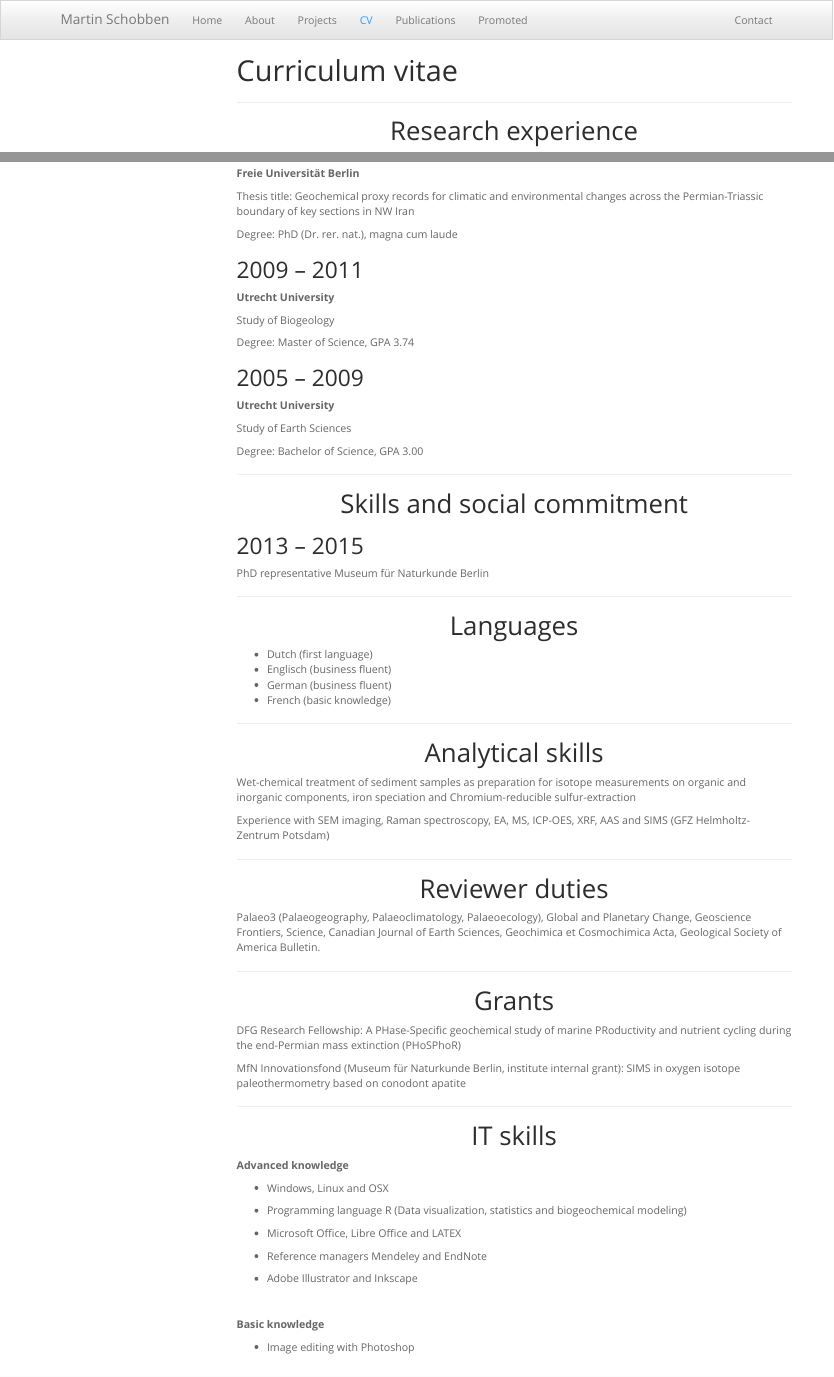
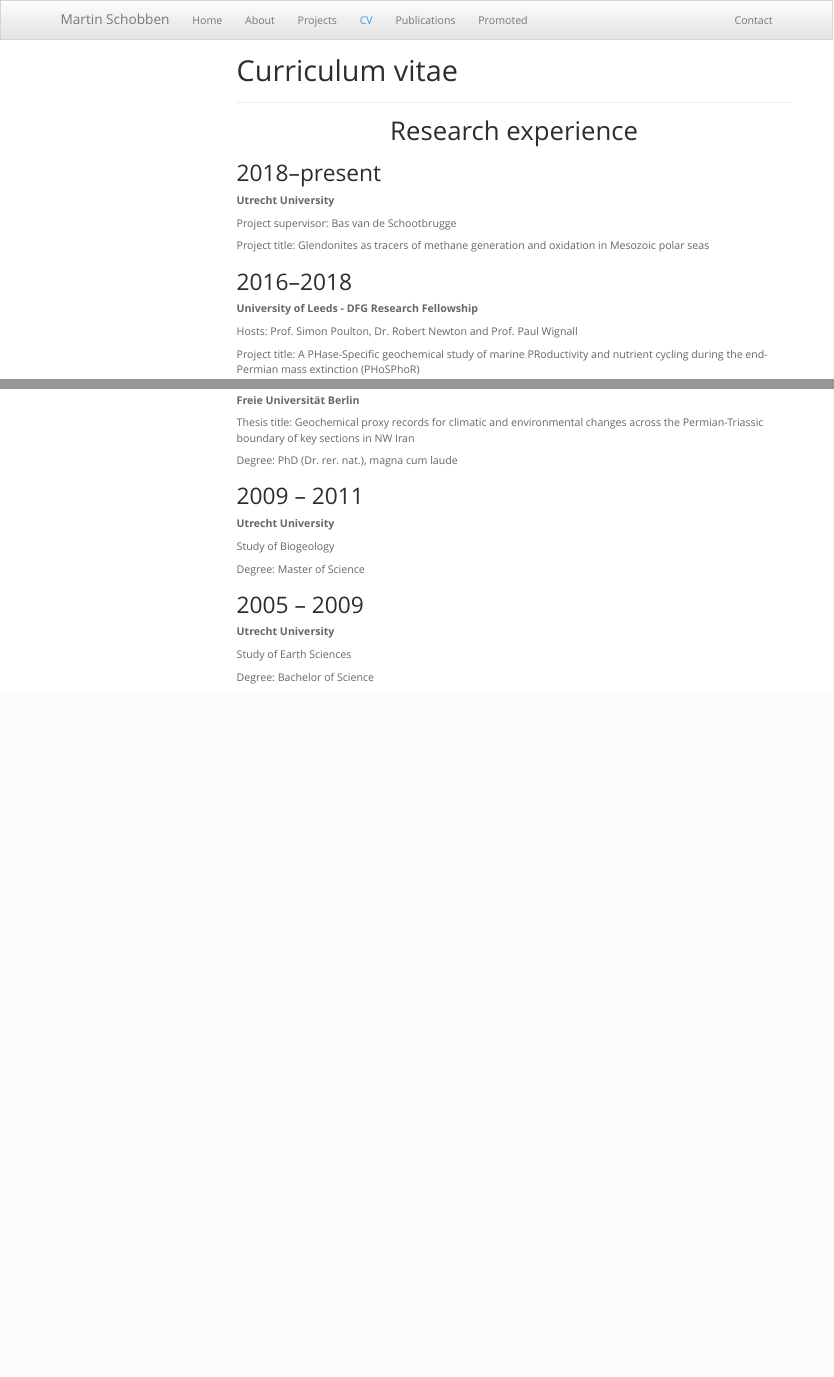
Before and after one commit to MartinSchobben/webpage, an R Markdown document (CV.Rmd): the page in a window 1100 px wide, from its top, and a second part further down, joined at a grey line. The pictures show the output file CV.html that the author committed with the source, opened offline; library style sheets and scripts come from the installed R packages; menus at the side of the page are left out.

Commit message:
utrecht updates

```diff
--- a/CV.Rmd
+++ b/CV.Rmd
@@ -16,7 +16,19 @@
 </h1>
 
 <h2 style="text-align:left;">
-2016
+2018--present
+</h2>
+
+
+**Utrecht University**
+
+Project supervisor: Bas van de Schootbrugge
+
+Project title: Glendonites as tracers of methane generation and oxidation in Mesozoic polar seas
+
+
+<h2 style="text-align:left;">
+2016--2018
 </h2>
 
 
@@ -106,7 +118,7 @@
 
 Study of Biogeology
 
-Degree: Master of Science, GPA 3.74
+Degree: Master of Science
 
 <h2 style="text-align:left;">
 2005 – 2009
@@ -116,88 +128,4 @@
 
 Study of Earth Sciences
 
-Degree: Bachelor of Science, GPA 3.00
-
----
-
-<h1 style="text-align:center;">
-Skills and social commitment
-</h1>
-
-<h2 style="text-align:left;">
-2013 – 2015
-</h2>
-
-PhD representative Museum für Naturkunde Berlin
-
-
----
-
-<h1 style="text-align:center;">
-Languages
-</h1>
-
-* Dutch (first language)
-* Englisch (business fluent)
-* German (business fluent)
-* French (basic knowledge)
-
----
-
-<h1 style="text-align:center;">
-Analytical skills
-</h1>
-
-Wet-chemical treatment of sediment samples as preparation for isotope measurements on organic and inorganic components, iron speciation and
-Chromium-reducible sulfur-extraction
-
-Experience with SEM imaging, Raman spectroscopy, EA, MS, ICP-OES, XRF, AAS and SIMS (GFZ Helmholtz-Zentrum Potsdam)
-
----
-
-<h1 style="text-align:center;">
-Reviewer duties
-</h1>
-
-Palaeo3 (Palaeogeography, Palaeoclimatology, Palaeoecology), Global and Planetary Change, Geoscience Frontiers, Science, Canadian Journal of Earth Sciences, Geochimica et Cosmochimica Acta, Geological Society of America Bulletin.
-
-
----
-
-<h1 style="text-align:center;">
-Grants
-</h1>
-
-DFG Research Fellowship: A PHase-Specific geochemical study of marine PRoductivity and nutrient cycling during the end-Permian mass extinction (PHoSPhoR)
-
-MfN Innovationsfond (Museum für Naturkunde Berlin, institute internal grant): SIMS in oxygen isotope paleothermometry based on conodont
-apatite
-
----
-
-<h1 style="text-align:center;">
-IT skills
-</h1>
-
-**Advanced knowledge**
-
-* Windows, Linux and OSX
-
-* Programming language R (Data visualization, statistics and biogeochemical modeling)
-
-* Microsoft Office, Libre Office and LATEX
-
-* Reference managers Mendeley and EndNote
-
-* Adobe Illustrator and Inkscape
-
-</br>
-
-**Basic knowledge**
-
-* Image editing with Photoshop
-
-
-</br>
-</br>
-</br>
+Degree: Bachelor of Science
```
Also changed, not shown: contact.Rmd (+4 -9 lines), index.Rmd (+5 -10 lines), CV.html, Projects.html, Promoted.html, about.html, contact.html, footer.html, index.html, 4 other files.
